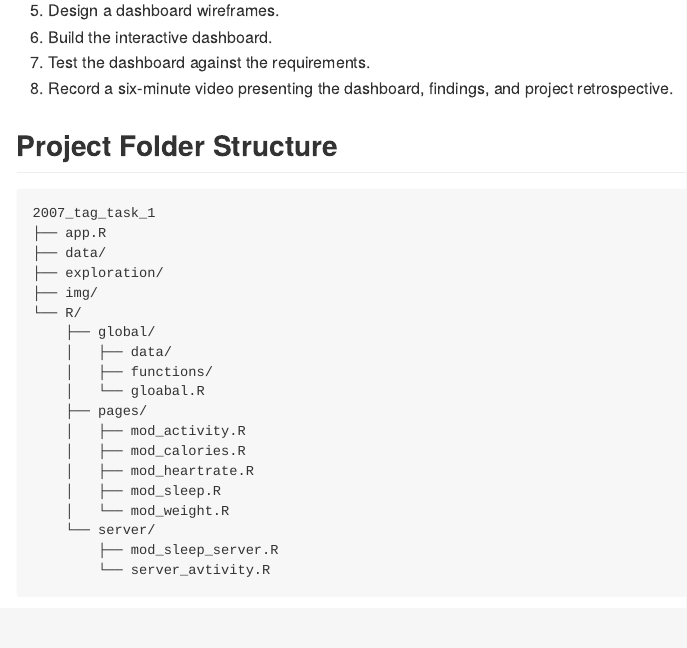
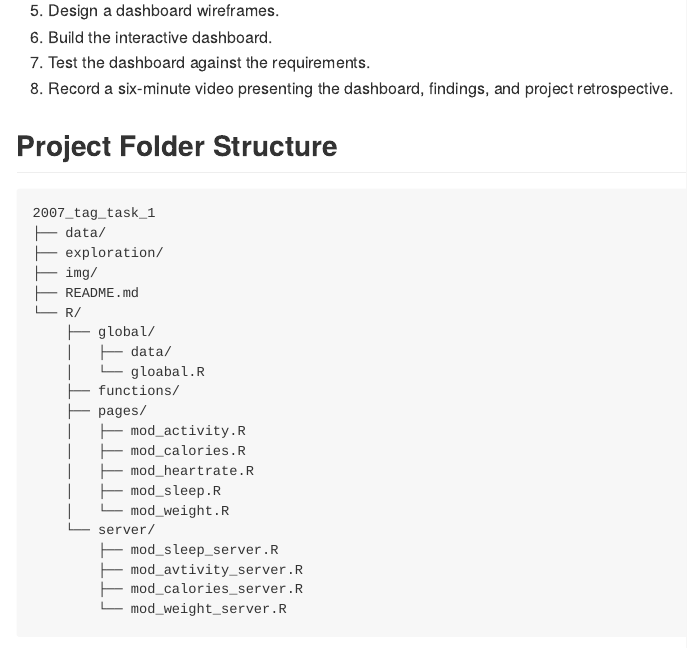
Before and after one commit to psyha12/2007_tag_task_1, an R Markdown document (README.Rmd): the page in a window 1100 px wide, from 8360 px down. Rendered offline with R 4.5, knitr and Pandoc, with nearby package versions.

Commit message:
Updated project folder structure in README

````diff
--- a/README.Rmd
+++ b/README.Rmd
@@ -175,15 +175,15 @@
 
 ``` plaintext
 2007_tag_task_1
-├── app.R
 ├── data/
 ├── exploration/
 ├── img/
+├── README.md
 └── R/
     ├── global/
     │   ├── data/
-    │   ├── functions/
     │   └── gloabal.R
+    ├── functions/
     ├── pages/
     │   ├── mod_activity.R
     │   ├── mod_calories.R
@@ -192,7 +192,9 @@
     │   └── mod_weight.R
     └── server/
         ├── mod_sleep_server.R
-        └── server_avtivity.R
+        ├── mod_avtivity_server.R
+        ├── mod_calories_server.R
+        └── mod_weight_server.R
 ```
 
 | File or folder | Purpose |
````
